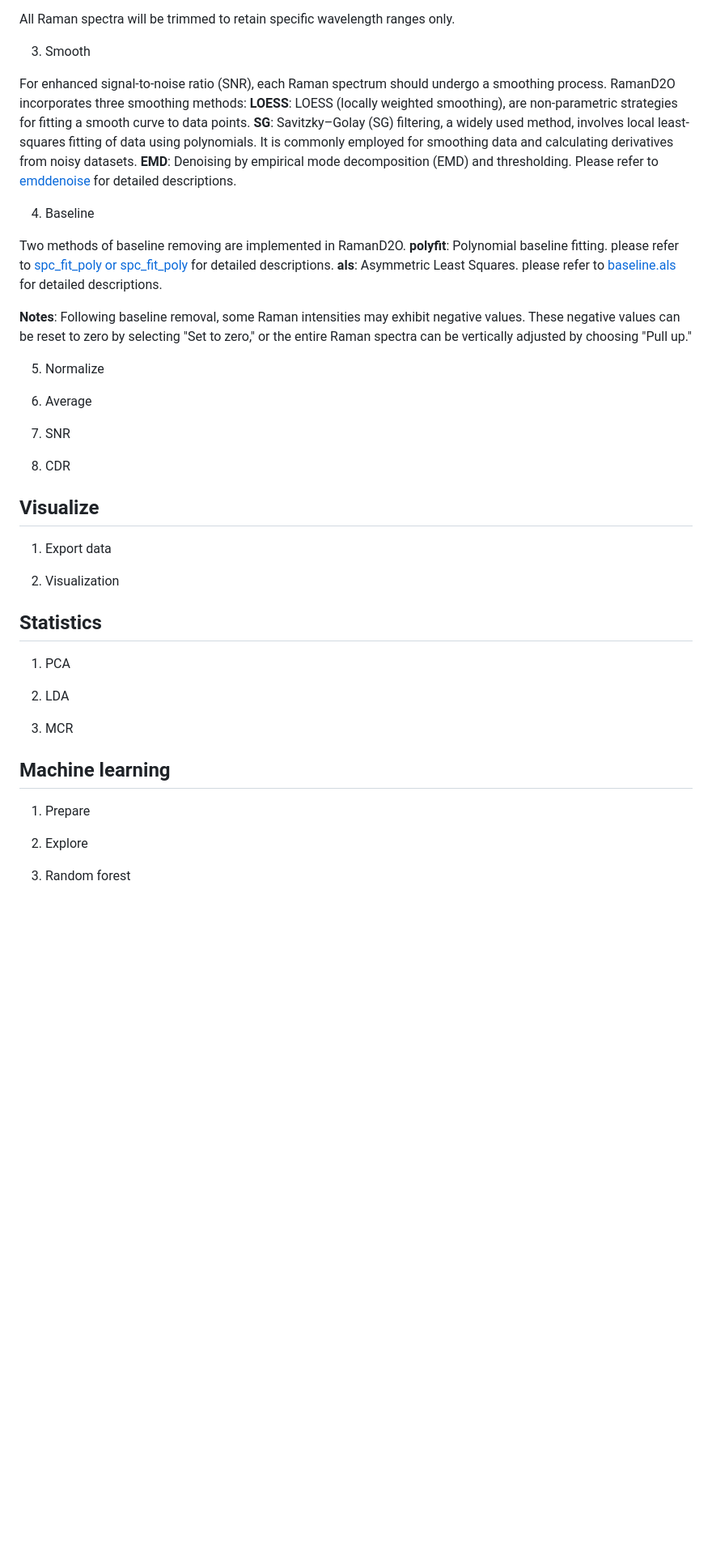
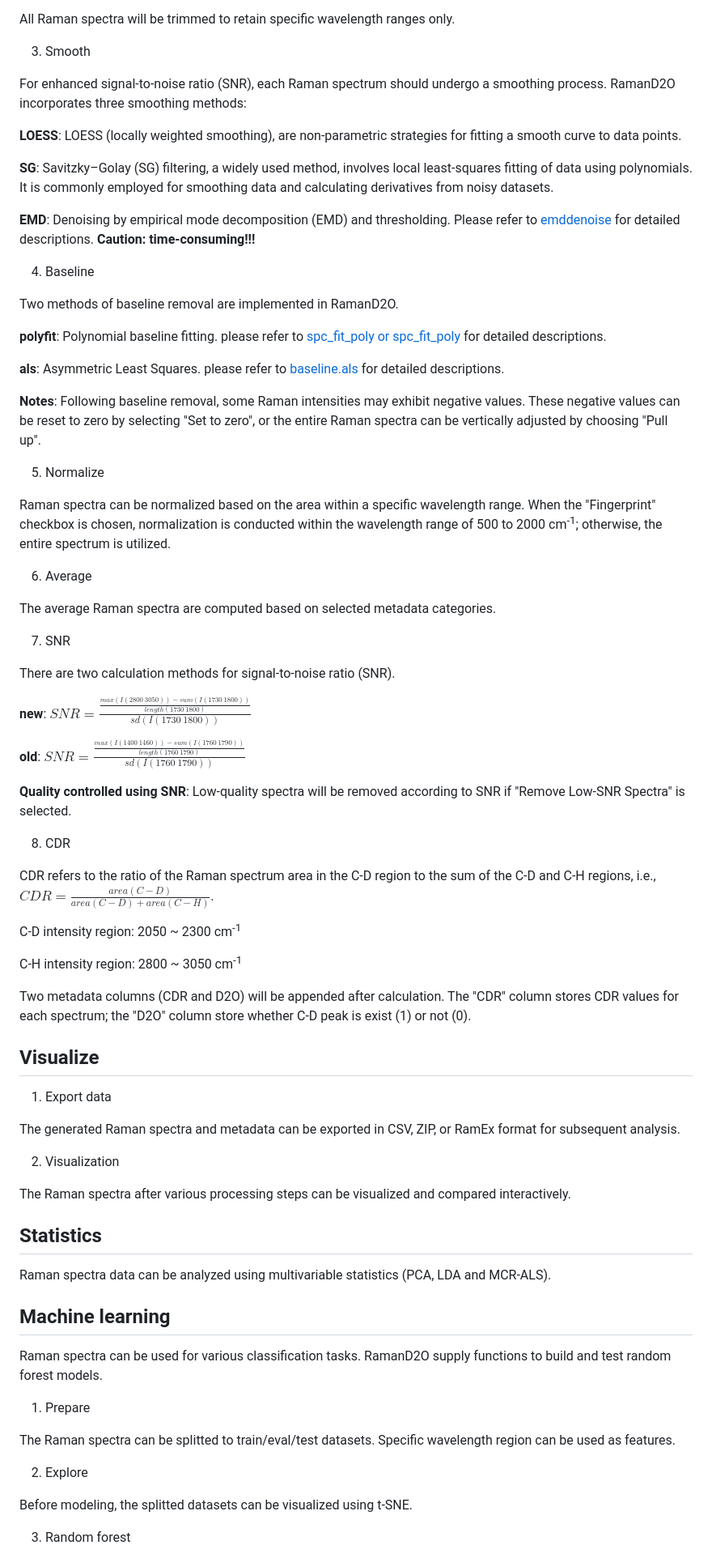
Before and after one commit to gongyh/RamanD2O, a Markdown page: functions.md, the part around the change printed below. Shown: that part at 81% size. GitHub-like rendering; blank space fills up the shorter version.

Commit message:
refine docs

```diff
--- a/functions.md
+++ b/functions.md
@@ -29,44 +29,75 @@ All Raman spectra will be trimmed to retain specific wavelength ranges only.
 3. Smooth
 
 For enhanced signal-to-noise ratio (SNR), each Raman spectrum should undergo a smoothing process. RamanD2O incorporates three smoothing methods:
+
 **LOESS**: LOESS (locally weighted smoothing), are non-parametric strategies for fitting a smooth curve to data points.
+
 **SG**: Savitzky–Golay (SG) filtering, a widely used method, involves local least-squares fitting of data using polynomials. It is commonly employed for smoothing data and calculating derivatives from noisy datasets.
-**EMD**: Denoising by empirical mode decomposition (EMD) and thresholding. Please refer to <a href="https://www.rdocumentation.org/packages/EMD/versions/1.5.9/topics/emddenoise" target="_blank">emddenoise</a> for detailed descriptions.
+
+**EMD**: Denoising by empirical mode decomposition (EMD) and thresholding. Please refer to <a href="https://www.rdocumentation.org/packages/EMD/versions/1.5.9/topics/emddenoise" target="_blank">emddenoise</a> for detailed descriptions. **Caution: time-consuming!!!**
 
 4. Baseline
 
-Two methods of baseline removing are implemented in RamanD2O.
+Two methods of baseline removal are implemented in RamanD2O.
+
 **polyfit**: Polynomial baseline fitting. please refer to <a href="https://r-hyperspec.github.io/hyperSpec/reference/baselines.html" target="_blank">spc_fit_poly or spc_fit_poly</a> for detailed descriptions.
+
 **als**: Asymmetric Least Squares. please refer to <a href="https://www.rdocumentation.org/packages/baseline/versions/1.3-5/topics/baseline.als" target="_blank">baseline.als</a> for detailed descriptions.
 
-**Notes**: Following baseline removal, some Raman intensities may exhibit negative values. These negative values can be reset to zero by selecting "Set to zero," or the entire Raman spectra can be vertically adjusted by choosing "Pull up."
+**Notes**: Following baseline removal, some Raman intensities may exhibit negative values. These negative values can be reset to zero by selecting "Set to zero", or the entire Raman spectra can be vertically adjusted by choosing "Pull up".
 
 5. Normalize
 
+Raman spectra can be normalized based on the area within a specific wavelength range. When the "Fingerprint" checkbox is chosen, normalization is conducted within the wavelength range of 500 to 2000 cm<sup>-1</sup>; otherwise, the entire spectrum is utilized.
+
 6. Average
+
+The average Raman spectra are computed based on selected metadata categories.
 
 7. SNR
 
+There are two calculation methods for signal-to-noise ratio (SNR).
+
+**new**: $SNR=\frac{\frac{max(I(2800~3050))-sum(I(1730~1800))}{length(1730~1800)}}{sd(I(1730~1800))}$
+
+**old**: $SNR=\frac{\frac{max(I(1400~1460))-sum(I(1760~1790))}{length(1760~1790)}}{sd(I(1760~1790))}$
+
+**Quality controlled using SNR**: Low-quality spectra will be removed according to SNR if "Remove Low-SNR Spectra" is selected.
+
 8. CDR
+
+CDR refers to the ratio of the Raman spectrum area in the C-D region to the sum of the C-D and C-H regions, i.e., $CDR=\frac{area(C-D)}{area(C-D) + area(C-H)}$.
+
+C-D intensity region: 2050 ~ 2300 cm<sup>-1</sup>
+
+C-H intensity region: 2800 ~ 3050 cm<sup>-1</sup>
+
+Two metadata columns (CDR and D2O) will be appended after calculation. The "CDR" column stores CDR values for each spectrum; the "D2O" column store whether C-D peak is exist (1) or not (0).
 
 ## Visualize
 
 1. Export data
 
+The generated Raman spectra and metadata can be exported in CSV, ZIP, or RamEx format for subsequent analysis.
+
 2. Visualization
+
+The Raman spectra after various processing steps can be visualized and compared interactively.
 
 ## Statistics
 
-1. PCA
-
-2. LDA
-
-3. MCR
+Raman spectra data can be analyzed using multivariable statistics (PCA, LDA and MCR-ALS).
 
 ## Machine learning
 
+Raman spectra can be used for various classification tasks. RamanD2O supply functions to build and test random forest models.
+
 1. Prepare
+
+The Raman spectra can be splitted to train/eval/test datasets. Specific wavelength region can be used as features.
 
 2. Explore
 
+Before modeling, the splitted datasets can be visualized using t-SNE.
+
 3. Random forest
```
Also changed, not shown: other parts of functions.md (+4 -0 lines), 1 other file.
